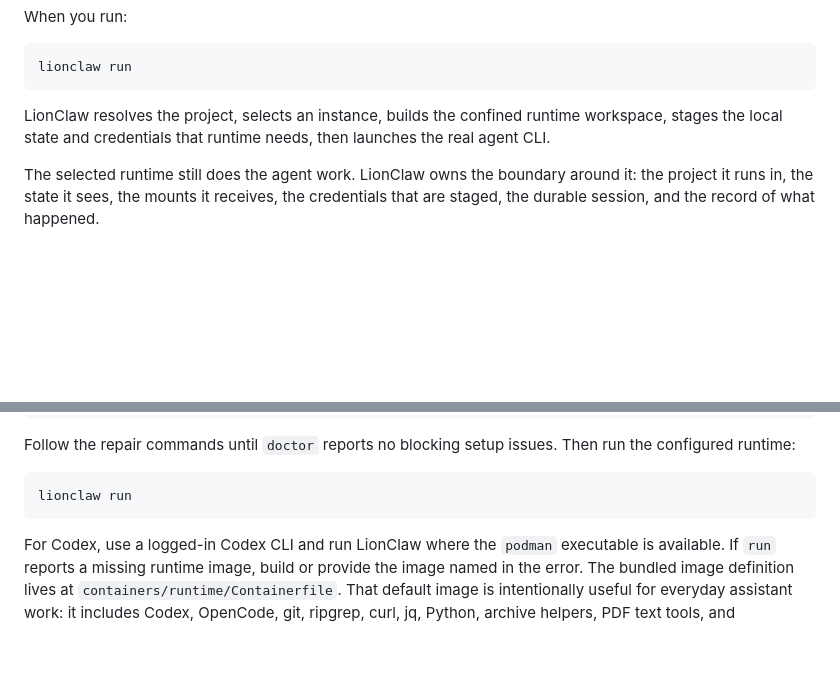
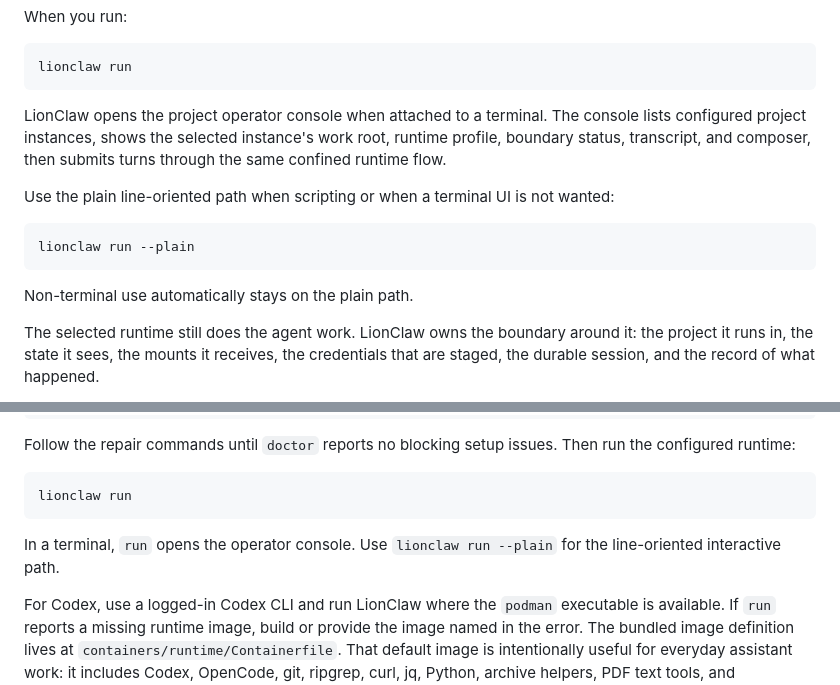
Before and after one commit to moshthepitt/lionclaw, a Markdown page: README.md, 2 parts joined by grey strips. Drawn GitHub-style; blank space fills up the shorter version.

Commit message:
Document run operator console

````diff
--- a/README.md
+++ b/README.md
@@ -66,9 +66,19 @@ When you run:
 lionclaw run
 ```
 
-LionClaw resolves the project, selects an instance, builds the confined runtime
-workspace, stages the local state and credentials that runtime needs, then
-launches the real agent CLI.
+LionClaw opens the project operator console when attached to a terminal. The
+console lists configured project instances, shows the selected instance's work
+root, runtime profile, boundary status, transcript, and composer, then submits
+turns through the same confined runtime flow.
+
+Use the plain line-oriented path when scripting or when a terminal UI is not
+wanted:
+
+```bash
+lionclaw run --plain
+```
+
+Non-terminal use automatically stays on the plain path.
 
 The selected runtime still does the agent work. LionClaw owns the boundary
 around it: the project it runs in, the state it sees, the mounts it receives,
@@ -93,6 +103,9 @@ Then run the configured runtime:
 ```bash
 lionclaw run
 ```
+
+In a terminal, `run` opens the operator console. Use `lionclaw run --plain`
+for the line-oriented interactive path.
 
 For Codex, use a logged-in Codex CLI and run LionClaw where the `podman`
 executable is available. If `run` reports a missing runtime image, build or
````
Also changed, not shown: docs/ARCHITECTURE.md (+11 -4 lines), docs/MANUAL_QA.md (+19 -0 lines).
